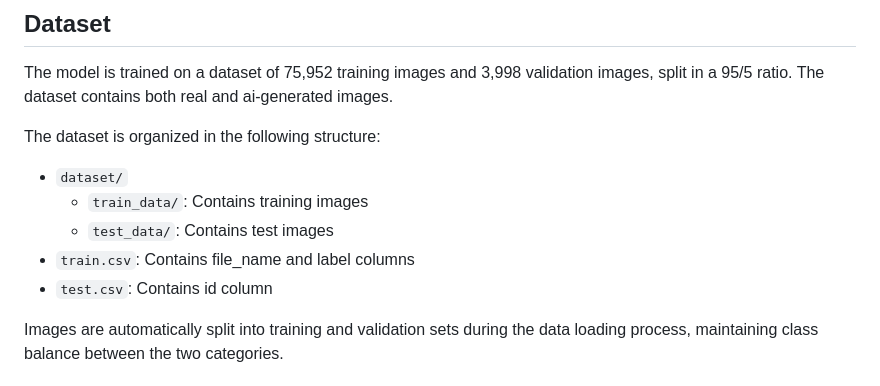
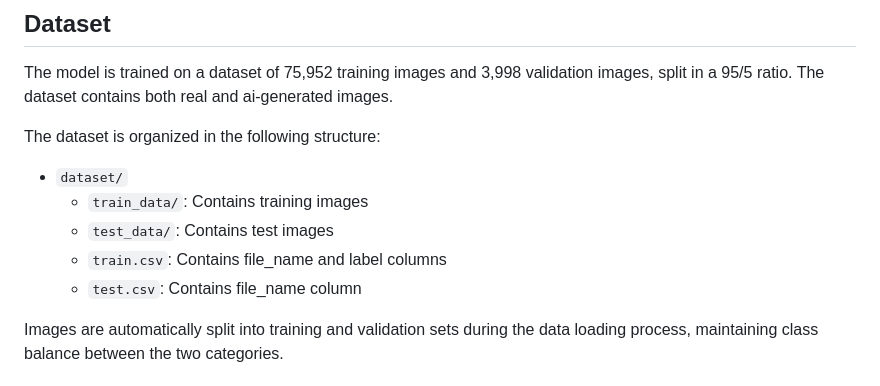
Before and after one commit to bruno-berndt-lima/AI_Generated_vs_Real_Image_Classifier, a Markdown page: README.md, the part around the change. GitHub-like rendering.

```diff
--- a/README.md
+++ b/README.md
@@ -46,8 +46,8 @@ The dataset is organized in the following structure:
 - `dataset/`
   - `train_data/`: Contains training images
   - `test_data/`: Contains test images
-- `train.csv`: Contains file_name and label columns
-- `test.csv`: Contains id column
+  - `train.csv`: Contains file_name and label columns
+  - `test.csv`: Contains file_name column
 
 Images are automatically split into training and validation sets during the data loading process, maintaining class balance between the two categories.
 
```
